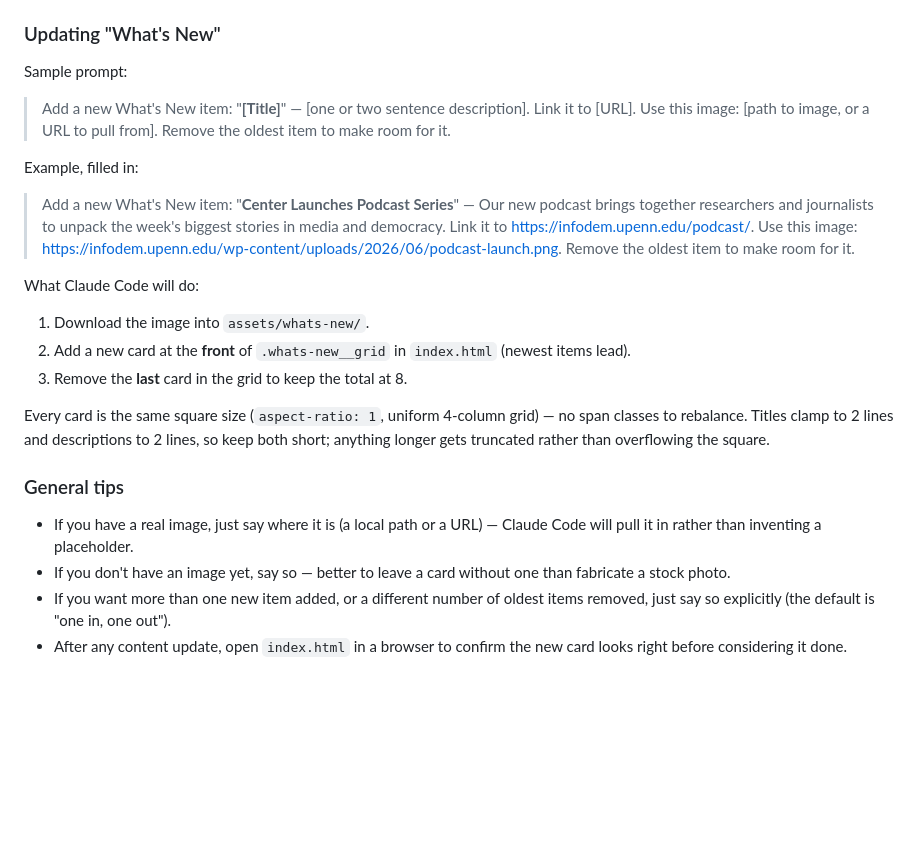
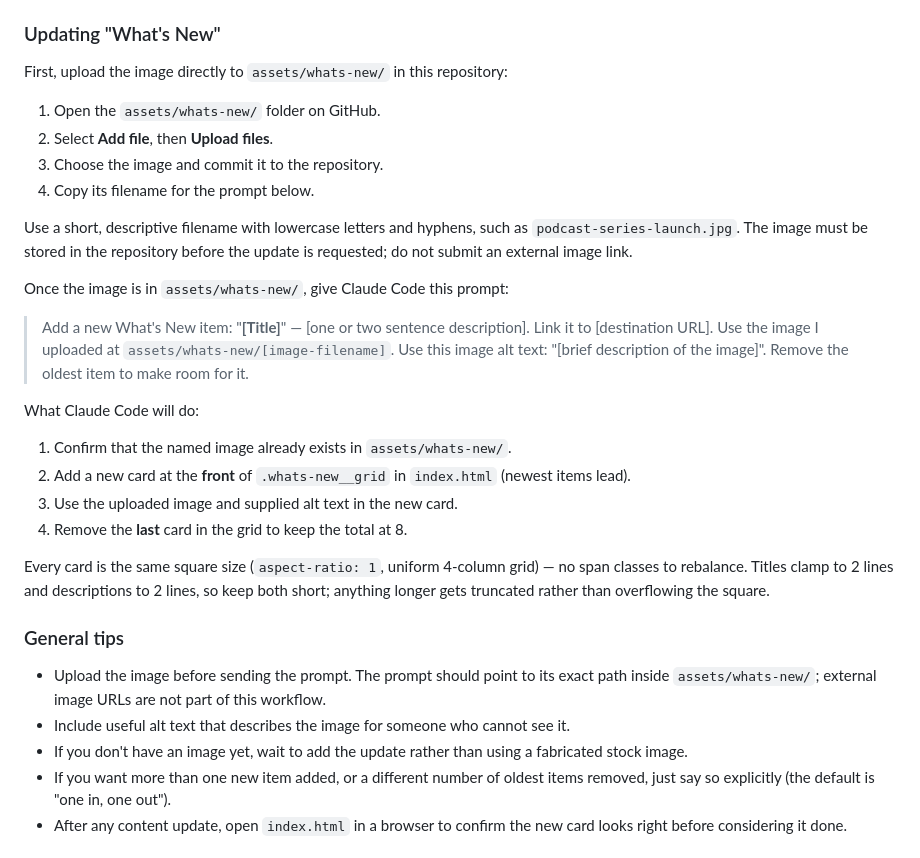
Before and after one commit to PennMEDIATED/home, a Markdown page: README.md, the part around the change. Rendered like a GitHub page; blank space fills up the shorter version.

Commit message:
Document direct image uploads for What's New

```diff
--- a/README.md
+++ b/README.md
@@ -12,25 +12,34 @@ The **What's New** grid is meant to stay current. It's fixed-size — when you a
 
 ### Updating "What's New"
 
-Sample prompt:
+First, upload the image directly to `assets/whats-new/` in this repository:
 
-> Add a new What's New item: "**[Title]**" — [one or two sentence description]. Link it to [URL]. Use this image: [path to image, or a URL to pull from]. Remove the oldest item to make room for it.
+1. Open the `assets/whats-new/` folder on GitHub.
+2. Select **Add file**, then **Upload files**.
+3. Choose the image and commit it to the repository.
+4. Copy its filename for the prompt below.
 
-Example, filled in:
+Use a short, descriptive filename with lowercase letters and hyphens, such as
+`podcast-series-launch.jpg`. The image must be stored in the repository before the
+update is requested; do not submit an external image link.
 
-> Add a new What's New item: "**Center Launches Podcast Series**" — Our new podcast brings together researchers and journalists to unpack the week's biggest stories in media and democracy. Link it to https://infodem.upenn.edu/podcast/. Use this image: https://infodem.upenn.edu/wp-content/uploads/2026/06/podcast-launch.png. Remove the oldest item to make room for it.
+Once the image is in `assets/whats-new/`, give Claude Code this prompt:
+
+> Add a new What's New item: "**[Title]**" — [one or two sentence description]. Link it to [destination URL]. Use the image I uploaded at `assets/whats-new/[image-filename]`. Use this image alt text: "[brief description of the image]". Remove the oldest item to make room for it.
 
 What Claude Code will do:
-1. Download the image into `assets/whats-new/`.
+1. Confirm that the named image already exists in `assets/whats-new/`.
 2. Add a new card at the **front** of `.whats-new__grid` in `index.html` (newest items lead).
-3. Remove the **last** card in the grid to keep the total at 8.
+3. Use the uploaded image and supplied alt text in the new card.
+4. Remove the **last** card in the grid to keep the total at 8.
 
 Every card is the same square size (`aspect-ratio: 1`, uniform 4-column grid) — no span classes to rebalance. Titles clamp to 2 lines and descriptions to 2 lines, so keep both short; anything longer gets truncated rather than overflowing the square.
 
 ### General tips
 
-- If you have a real image, just say where it is (a local path or a URL) — Claude Code will pull it in rather than inventing a placeholder.
-- If you don't have an image yet, say so — better to leave a card without one than fabricate a stock photo.
+- Upload the image before sending the prompt. The prompt should point to its exact path inside `assets/whats-new/`; external image URLs are not part of this workflow.
+- Include useful alt text that describes the image for someone who cannot see it.
+- If you don't have an image yet, wait to add the update rather than using a fabricated stock image.
 - If you want more than one new item added, or a different number of oldest items removed, just say so explicitly (the default is "one in, one out").
 - After any content update, open `index.html` in a browser to confirm the new card looks right before considering it done.
 
```
